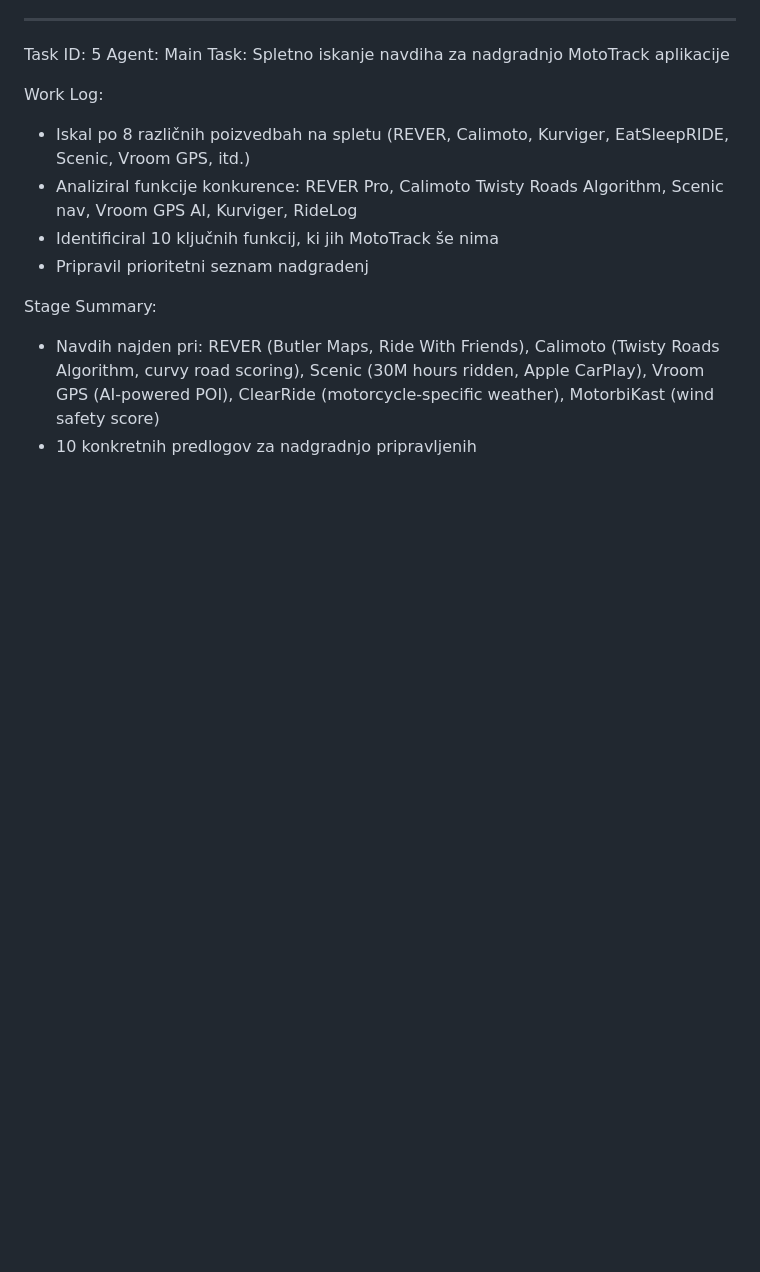
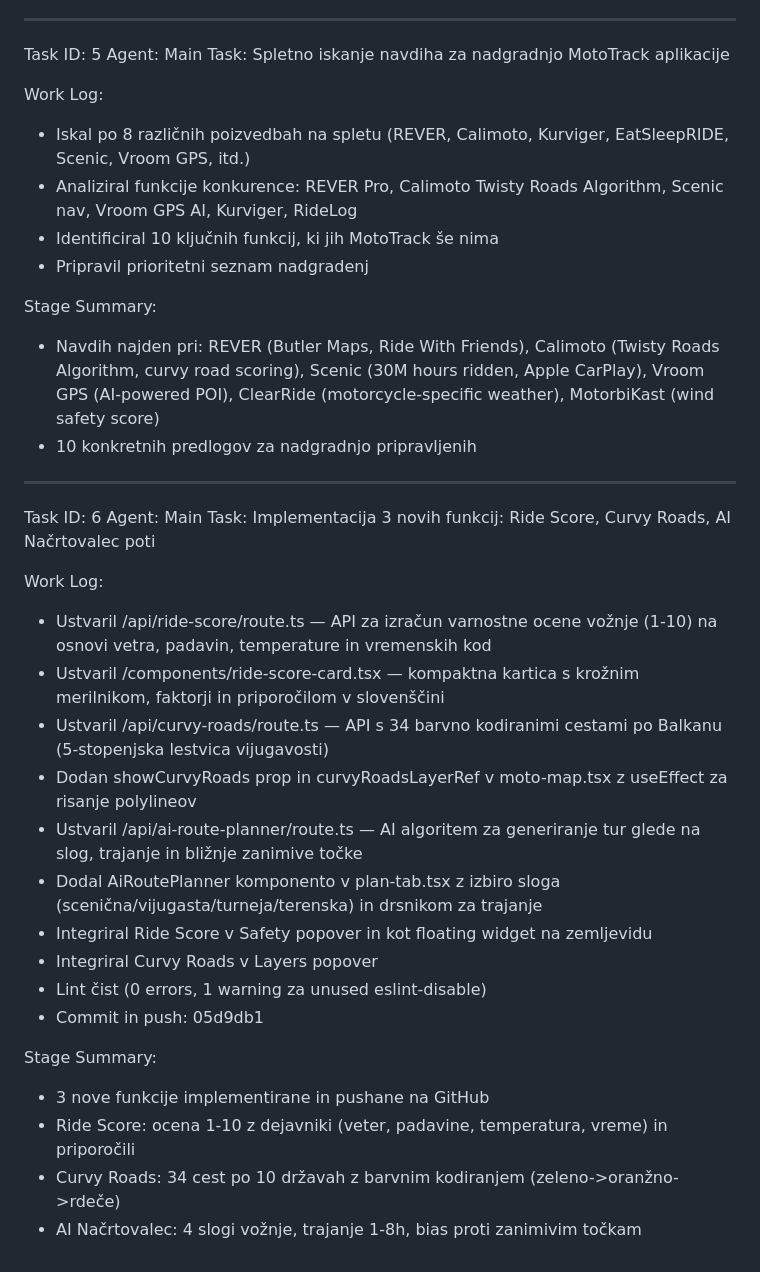
Before and after one commit to markec12345678/MotoTrack-, a Markdown page: worklog.md, the part around the change. Rendered like a GitHub page; blank space fills up the shorter version.

Commit message:
1c3700a0-a976-44b6-b07a-d21f31c42d05

```diff
--- a/worklog.md
+++ b/worklog.md
@@ -978,3 +978,25 @@ Work Log:
 Stage Summary:
 - Navdih najden pri: REVER (Butler Maps, Ride With Friends), Calimoto (Twisty Roads Algorithm, curvy road scoring), Scenic (30M hours ridden, Apple CarPlay), Vroom GPS (AI-powered POI), ClearRide (motorcycle-specific weather), MotorbiKast (wind safety score)
 - 10 konkretnih predlogov za nadgradnjo pripravljenih
+---
+Task ID: 6
+Agent: Main
+Task: Implementacija 3 novih funkcij: Ride Score, Curvy Roads, AI Načrtovalec poti
+
+Work Log:
+- Ustvaril /api/ride-score/route.ts — API za izračun varnostne ocene vožnje (1-10) na osnovi vetra, padavin, temperature in vremenskih kod
+- Ustvaril /components/ride-score-card.tsx — kompaktna kartica s krožnim merilnikom, faktorji in priporočilom v slovenščini
+- Ustvaril /api/curvy-roads/route.ts — API s 34 barvno kodiranimi cestami po Balkanu (5-stopenjska lestvica vijugavosti)
+- Dodan showCurvyRoads prop in curvyRoadsLayerRef v moto-map.tsx z useEffect za risanje polylineov
+- Ustvaril /api/ai-route-planner/route.ts — AI algoritem za generiranje tur glede na slog, trajanje in bližnje zanimive točke
+- Dodal AiRoutePlanner komponento v plan-tab.tsx z izbiro sloga (scenična/vijugasta/turneja/terenska) in drsnikom za trajanje
+- Integriral Ride Score v Safety popover in kot floating widget na zemljevidu
+- Integriral Curvy Roads v Layers popover
+- Lint čist (0 errors, 1 warning za unused eslint-disable)
+- Commit in push: 05d9db1
+
+Stage Summary:
+- 3 nove funkcije implementirane in pushane na GitHub
+- Ride Score: ocena 1-10 z dejavniki (veter, padavine, temperatura, vreme) in priporočili
+- Curvy Roads: 34 cest po 10 državah z barvnim kodiranjem (zeleno->oranžno->rdeče)
+- AI Načrtovalec: 4 slogi vožnje, trajanje 1-8h, bias proti zanimivim točkam
```
